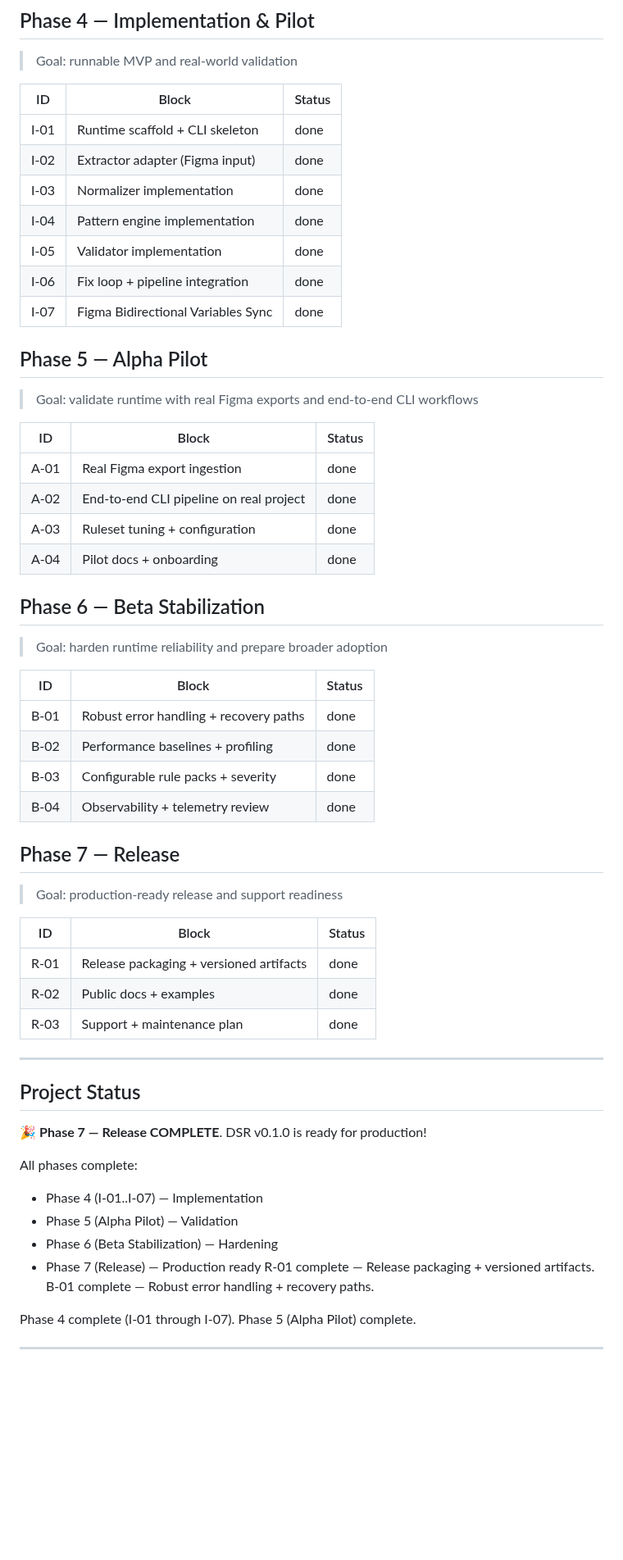
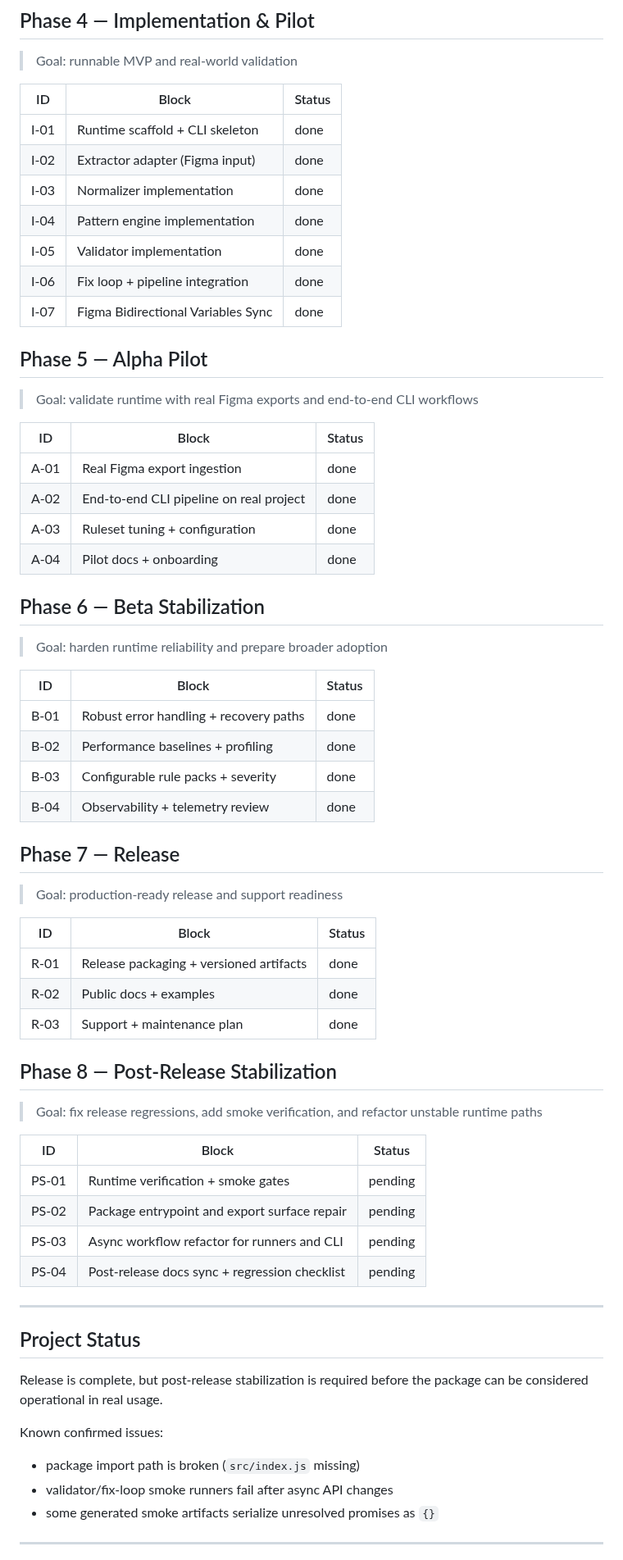
Before and after one commit to Ultraivanov/deus-in-machina, a Markdown page: .codex/PHASES.md, the part around one of its changes. Shown at 82% size. GitHub-like rendering; blank space fills up the shorter version.

Commit message:
docs: add post-release stabilization phase

```diff
--- a/.codex/PHASES.md
+++ b/.codex/PHASES.md
@@ -72,60 +72,65 @@
 ## Phase 4 — Implementation & Pilot
 > Goal: runnable MVP and real-world validation
 
-| ID    | Block                                | Status      |
-|-------|--------------------------------------|-------------|
-| I-01  | Runtime scaffold + CLI skeleton      | done        |
-| I-02  | Extractor adapter (Figma input)      | done        |
-| I-03  | Normalizer implementation            | done        |
-| I-04  | Pattern engine implementation        | done        |
-| I-05  | Validator implementation             | done        |
-| I-06  | Fix loop + pipeline integration      | done        |
-| I-07  | Figma Bidirectional Variables Sync   | done        |
+| ID    | Block                              | Status |
+|-------|------------------------------------|--------|
+| I-01  | Runtime scaffold + CLI skeleton    | done   |
+| I-02  | Extractor adapter (Figma input)    | done   |
+| I-03  | Normalizer implementation          | done   |
+| I-04  | Pattern engine implementation      | done   |
+| I-05  | Validator implementation           | done   |
+| I-06  | Fix loop + pipeline integration    | done   |
+| I-07  | Figma Bidirectional Variables Sync | done   |
 
 ## Phase 5 — Alpha Pilot
 > Goal: validate runtime with real Figma exports and end-to-end CLI workflows
 
-| ID    | Block                                   | Status  |
-|-------|-----------------------------------------|---------|
-| A-01  | Real Figma export ingestion             | done    |
-| A-02  | End-to-end CLI pipeline on real project | done |
-| A-03  | Ruleset tuning + configuration          | done |
-| A-04  | Pilot docs + onboarding                 | done |
+| ID    | Block                                   | Status |
+|-------|-----------------------------------------|--------|
+| A-01  | Real Figma export ingestion             | done   |
+| A-02  | End-to-end CLI pipeline on real project | done   |
+| A-03  | Ruleset tuning + configuration          | done   |
+| A-04  | Pilot docs + onboarding                 | done   |
 
 ## Phase 6 — Beta Stabilization
 > Goal: harden runtime reliability and prepare broader adoption
 
-| ID    | Block                                   | Status      |
-|-------|-----------------------------------------|-------------|
-| B-01  | Robust error handling + recovery paths  | done        |
-| B-02  | Performance baselines + profiling       | done        |
-| B-03  | Configurable rule packs + severity      | done        |
-| B-04  | Observability + telemetry review        | done        |
+| ID    | Block                                   | Status |
+|-------|-----------------------------------------|--------|
+| B-01  | Robust error handling + recovery paths  | done   |
+| B-02  | Performance baselines + profiling       | done   |
+| B-03  | Configurable rule packs + severity      | done   |
+| B-04  | Observability + telemetry review        | done   |
 
 ## Phase 7 — Release
 > Goal: production-ready release and support readiness
 
-| ID    | Block                                   | Status  |
-|-------|-----------------------------------------|---------|
-| R-01  | Release packaging + versioned artifacts | done        |
-| R-02  | Public docs + examples                  | done        |
-| R-03  | Support + maintenance plan              | done        |
+| ID    | Block                                   | Status |
+|-------|-----------------------------------------|--------|
+| R-01  | Release packaging + versioned artifacts | done   |
+| R-02  | Public docs + examples                  | done   |
+| R-03  | Support + maintenance plan              | done   |
+
+## Phase 8 — Post-Release Stabilization
+> Goal: fix release regressions, add smoke verification, and refactor unstable runtime paths
+
+| ID    | Block                                           | Status  |
+|-------|-------------------------------------------------|---------|
+| PS-01 | Runtime verification + smoke gates              | pending |
+| PS-02 | Package entrypoint and export surface repair    | pending |
+| PS-03 | Async workflow refactor for runners and CLI     | pending |
+| PS-04 | Post-release docs sync + regression checklist   | pending |
+
 ---
 
 ## Project Status
 
-🎉 **Phase 7 — Release COMPLETE**. DSR v0.1.0 is ready for production!
+Release is complete, but post-release stabilization is required before the package can be considered operational in real usage.
 
-All phases complete:
-- Phase 4 (I-01..I-07) — Implementation
-- Phase 5 (Alpha Pilot) — Validation
-- Phase 6 (Beta Stabilization) — Hardening
-- Phase 7 (Release) — Production ready
-R-01 complete — Release packaging + versioned artifacts.
-B-01 complete — Robust error handling + recovery paths.
-
-Phase 4 complete (I-01 through I-07).
-Phase 5 (Alpha Pilot) complete.
+Known confirmed issues:
+- package import path is broken (`src/index.js` missing)
+- validator/fix-loop smoke runners fail after async API changes
+- some generated smoke artifacts serialize unresolved promises as `{}`
 
 ---
 
```
Also changed, not shown: other parts of .codex/PHASES.md (+27 -27 lines).
